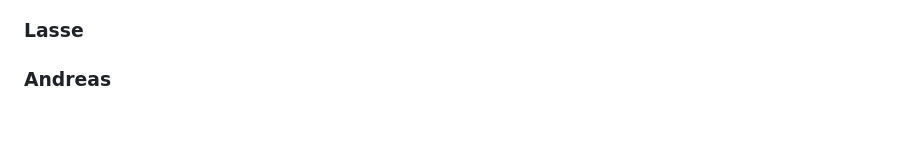
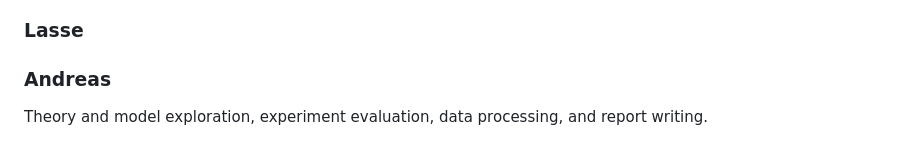
Before and after one commit to au-nlp/project-milestone-p2-group21, a Markdown page: README.md, the part around the change. Rendered like a GitHub page.

Commit message:
added contributions

```diff
--- a/README.md
+++ b/README.md
@@ -50,3 +50,4 @@ An overview of the experiments can be found in the file `main.ipybn`
 ### Victor
 ### Lasse
 ### Andreas
+Theory and model exploration, experiment evaluation, data processing, and report writing.
```
